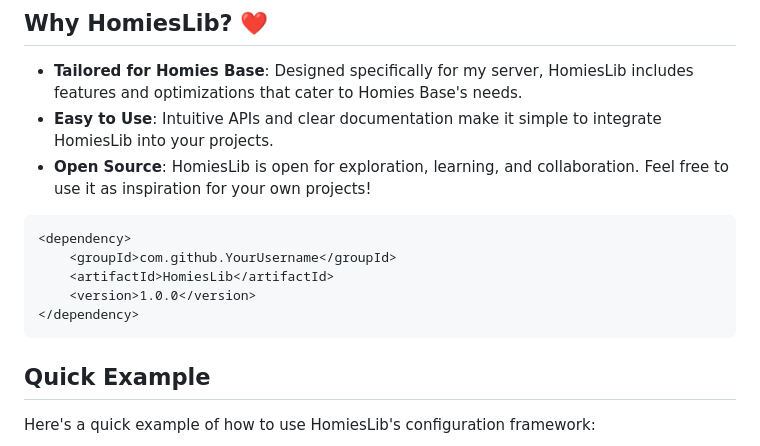
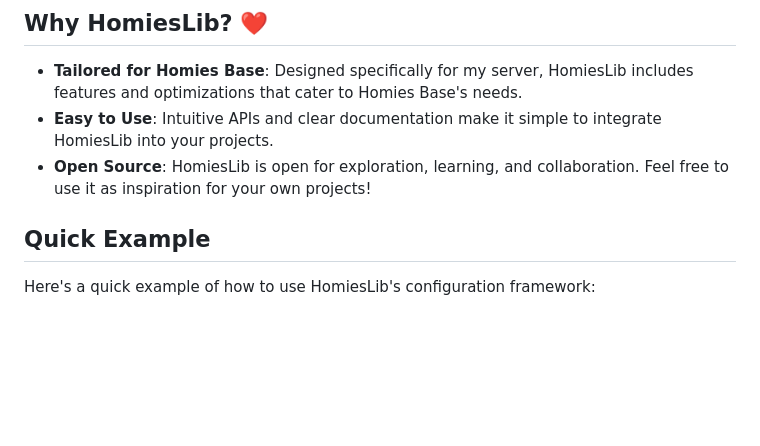
Before and after one commit to NourEdden-Albishawi/HomiesLib, a Markdown page: README.md, the part around the change. GitHub-like rendering; blank space fills up the shorter version.

````diff
--- a/README.md
+++ b/README.md
@@ -33,14 +33,6 @@ Whether you're working on a private server or just curious about how Homies Base
 - **Tailored for Homies Base**: Designed specifically for my server, HomiesLib includes features and optimizations that cater to Homies Base's needs.
 - **Easy to Use**: Intuitive APIs and clear documentation make it simple to integrate HomiesLib into your projects.
 - **Open Source**: HomiesLib is open for exploration, learning, and collaboration. Feel free to use it as inspiration for your own projects!
-
-```xml
-<dependency>
-    <groupId>com.github.YourUsername</groupId>
-    <artifactId>HomiesLib</artifactId>
-    <version>1.0.0</version>
-</dependency>
-```
 
 ## Quick Example
 Here's a quick example of how to use HomiesLib's configuration framework:
````
